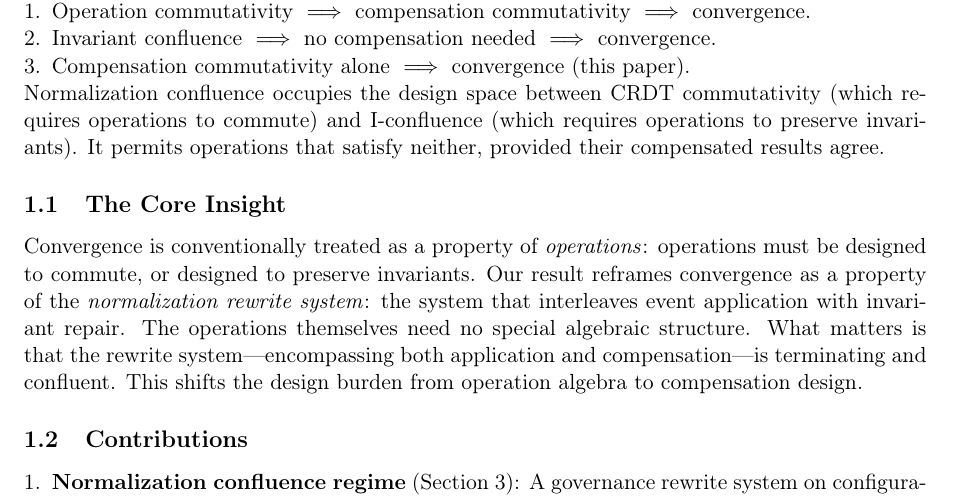
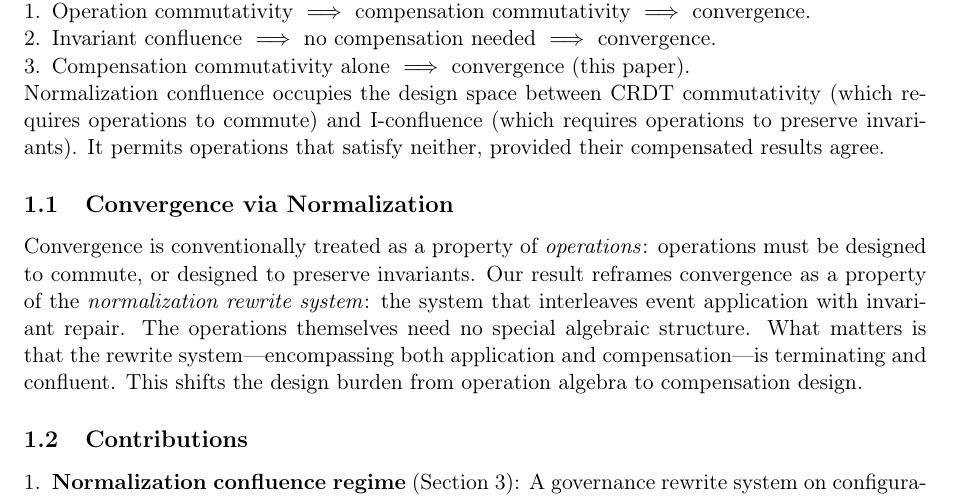
Before and after one commit to blackwell-systems/semantic-eventual-consistency, a LaTeX paper (normalization_confluence_2026.tex): part of page 2 of 18, cut so that both start at the same text. Compiled offline with pdfLaTeX.

Commit message:
Update section heading

```diff
--- a/normalization_confluence_2026.tex
+++ b/normalization_confluence_2026.tex
@@ -139,7 +139,7 @@ Normalization confluence occupies the design space between CRDT commutativity
 operations to preserve invariants).  It permits operations that satisfy
 neither, provided their compensated results agree.
 
-\subsection{The Core Insight}
+\subsection{Convergence via Normalization}
 
 Convergence is conventionally treated as a property of \emph{operations}:
 operations must be designed to commute, or designed to preserve invariants.
```
Also changed, not shown: normalization_confluence_in_federated_registry_networks.tex (+1 -1 lines).
